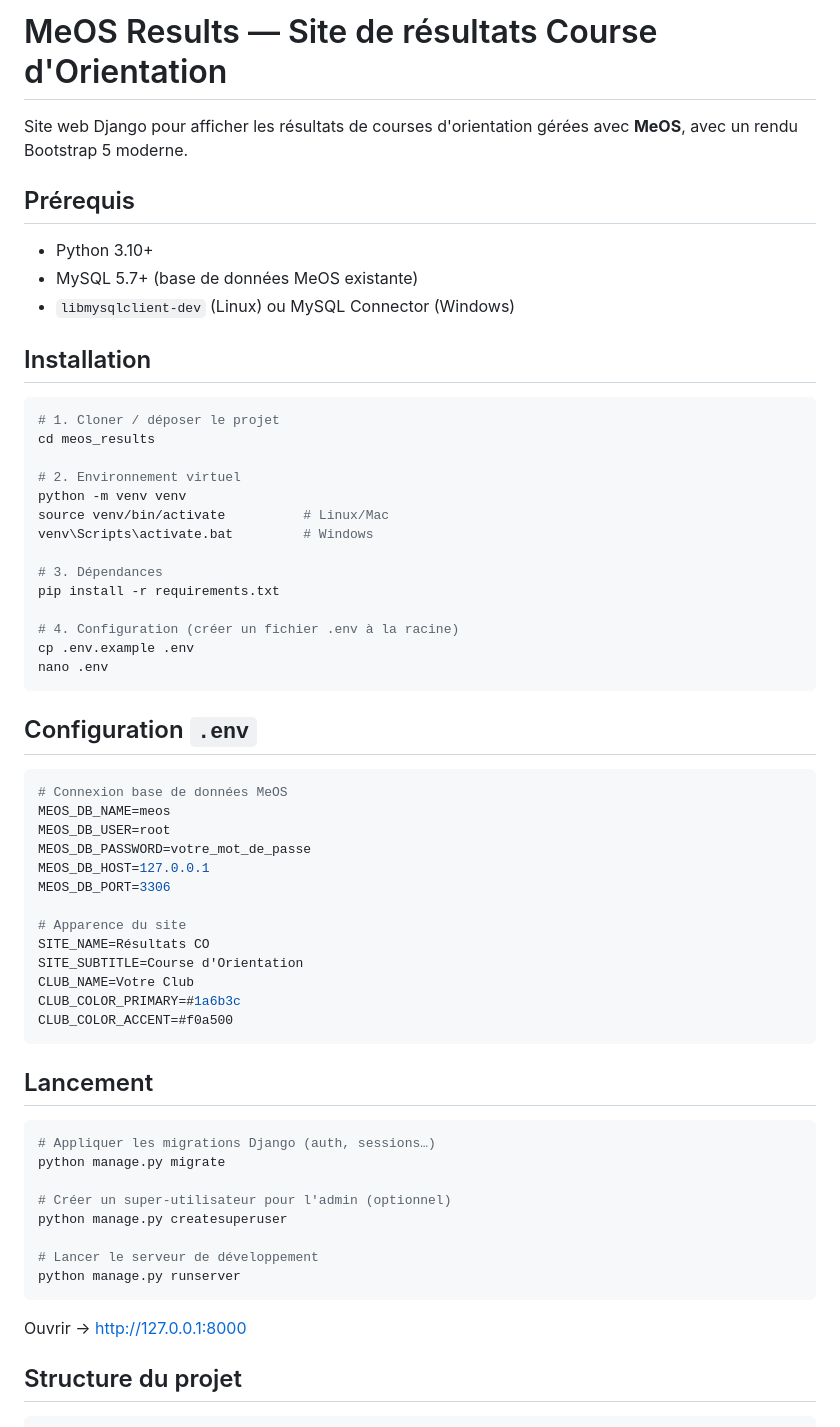
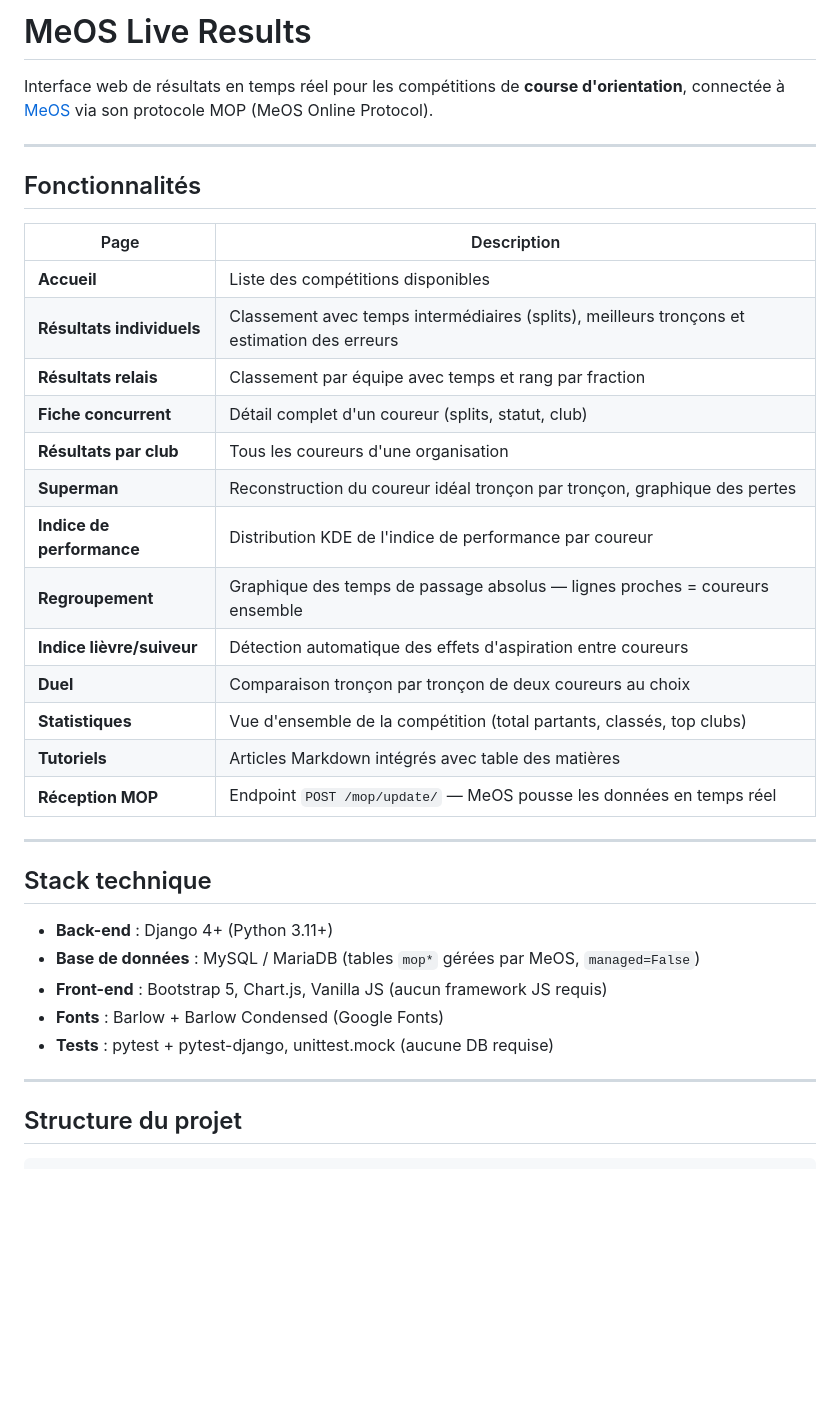
Before and after one commit to Jolatomme/MeOSDjango, a Markdown page: README.md, the part around one of its changes. Rendered like a GitHub page; blank space fills up the shorter version.

````diff
--- a/README.md
+++ b/README.md
@@ -1,64 +1,38 @@
-# MeOS Results — Site de résultats Course d'Orientation
+# MeOS Live Results
 
-Site web Django pour afficher les résultats de courses d'orientation gérées avec **MeOS**, avec un rendu Bootstrap 5 moderne.
+Interface web de résultats en temps réel pour les compétitions de **course d'orientation**, connectée à [MeOS](https://www.melin.nu/meos/) via son protocole MOP (MeOS Online Protocol).
 
-## Prérequis
+---
 
-- Python 3.10+
-- MySQL 5.7+ (base de données MeOS existante)
-- `libmysqlclient-dev` (Linux) ou MySQL Connector (Windows)
+## Fonctionnalités
 
-## Installation
+| Page | Description |
+|---|---|
+| **Accueil** | Liste des compétitions disponibles |
+| **Résultats individuels** | Classement avec temps intermédiaires (splits), meilleurs tronçons et estimation des erreurs |
+| **Résultats relais** | Classement par équipe avec temps et rang par fraction |
+| **Fiche concurrent** | Détail complet d'un coureur (splits, statut, club) |
+| **Résultats par club** | Tous les coureurs d'une organisation |
+| **Superman** | Reconstruction du coureur idéal tronçon par tronçon, graphique des pertes |
+| **Indice de performance** | Distribution KDE de l'indice de performance par coureur |
+| **Regroupement** | Graphique des temps de passage absolus — lignes proches = coureurs ensemble |
+| **Indice lièvre/suiveur** | Détection automatique des effets d'aspiration entre coureurs |
+| **Duel** | Comparaison tronçon par tronçon de deux coureurs au choix |
+| **Statistiques** | Vue d'ensemble de la compétition (total partants, classés, top clubs) |
+| **Tutoriels** | Articles Markdown intégrés avec table des matières |
+| **Réception MOP** | Endpoint `POST /mop/update/` — MeOS pousse les données en temps réel |
 
-```bash
-# 1. Cloner / déposer le projet
-cd meos_results
+---
 
-# 2. Environnement virtuel
-python -m venv venv
-source venv/bin/activate          # Linux/Mac
-venv\Scripts\activate.bat         # Windows
+## Stack technique
 
-# 3. Dépendances
-pip install -r requirements.txt
+- **Back-end** : Django 4+ (Python 3.11+)
+- **Base de données** : MySQL / MariaDB (tables `mop*` gérées par MeOS, `managed=False`)
+- **Front-end** : Bootstrap 5, Chart.js, Vanilla JS (aucun framework JS requis)
+- **Fonts** : Barlow + Barlow Condensed (Google Fonts)
+- **Tests** : pytest + pytest-django, unittest.mock (aucune DB requise)
 
-# 4. Configuration (créer un fichier .env à la racine)
-cp .env.example .env
-nano .env
-```
-
-## Configuration `.env`
-
-```ini
-# Connexion base de données MeOS
-MEOS_DB_NAME=meos
-MEOS_DB_USER=root
-MEOS_DB_PASSWORD=votre_mot_de_passe
-MEOS_DB_HOST=127.0.0.1
-MEOS_DB_PORT=3306
-
-# Apparence du site
-SITE_NAME=Résultats CO
-SITE_SUBTITLE=Course d'Orientation
-CLUB_NAME=Votre Club
-CLUB_COLOR_PRIMARY=#1a6b3c
-CLUB_COLOR_ACCENT=#f0a500
-```
-
-## Lancement
-
-```bash
-# Appliquer les migrations Django (auth, sessions…)
-python manage.py migrate
-
-# Créer un super-utilisateur pour l'admin (optionnel)
-python manage.py createsuperuser
-
-# Lancer le serveur de développement
-python manage.py runserver
-```
-
-Ouvrir → http://127.0.0.1:8000
+---
 
 ## Structure du projet
 
````
Also changed, not shown: other parts of README.md (+176 -65 lines).
